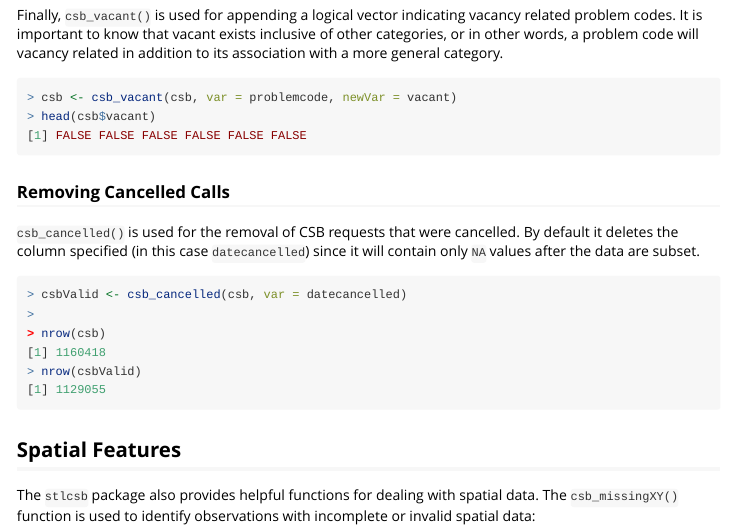
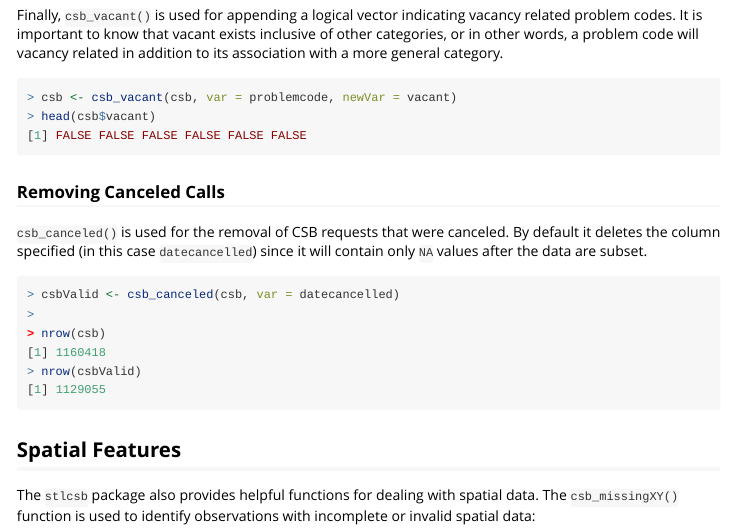
Before and after one commit to slu-openGIS/stlcsb, an R Markdown document (vignettes/stlcsb.Rmd): the page in a window 1100 px wide, from 2700 px down. Rendered offline with R 4.5, knitr and Pandoc, with nearby package versions; long lines of code are wrapped.

Commit message:
spell check

````diff
--- a/vignettes/stlcsb.Rmd
+++ b/vignettes/stlcsb.Rmd
@@ -136,11 +136,11 @@ Finally, `csb_vacant()` is used for appending a logical vector indicating vacanc
 [1] FALSE FALSE FALSE FALSE FALSE FALSE
 ```
 
-### Removing Cancelled Calls
-`csb_cancelled()` is used for the removal of CSB requests that were cancelled. By default it deletes the column specified (in this case `datecancelled`) since it will contain only `NA` values after the data are subset.
+### Removing Canceled Calls
+`csb_canceled()` is used for the removal of CSB requests that were canceled. By default it deletes the column specified (in this case `datecancelled`) since it will contain only `NA` values after the data are subset.
 
 ```r
-> csbValid <- csb_cancelled(csb, var = datecancelled)
+> csbValid <- csb_canceled(csb, var = datecancelled)
 >
 > nrow(csb)
 [1] 1160418
````
Also changed, not shown: R/csb_canceled.R (renamed from R/csb_cancelled.R, +6 -6 lines), 9 other files.
